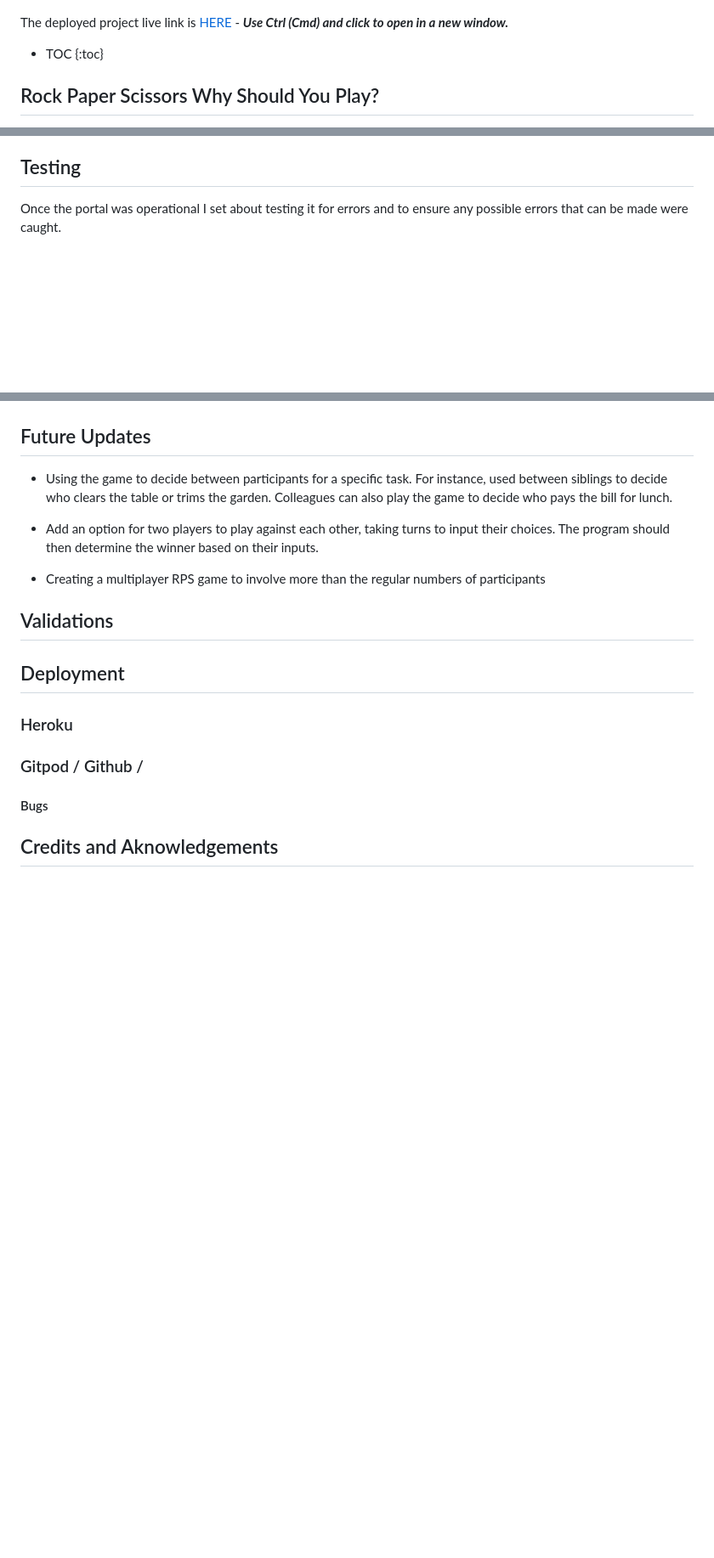
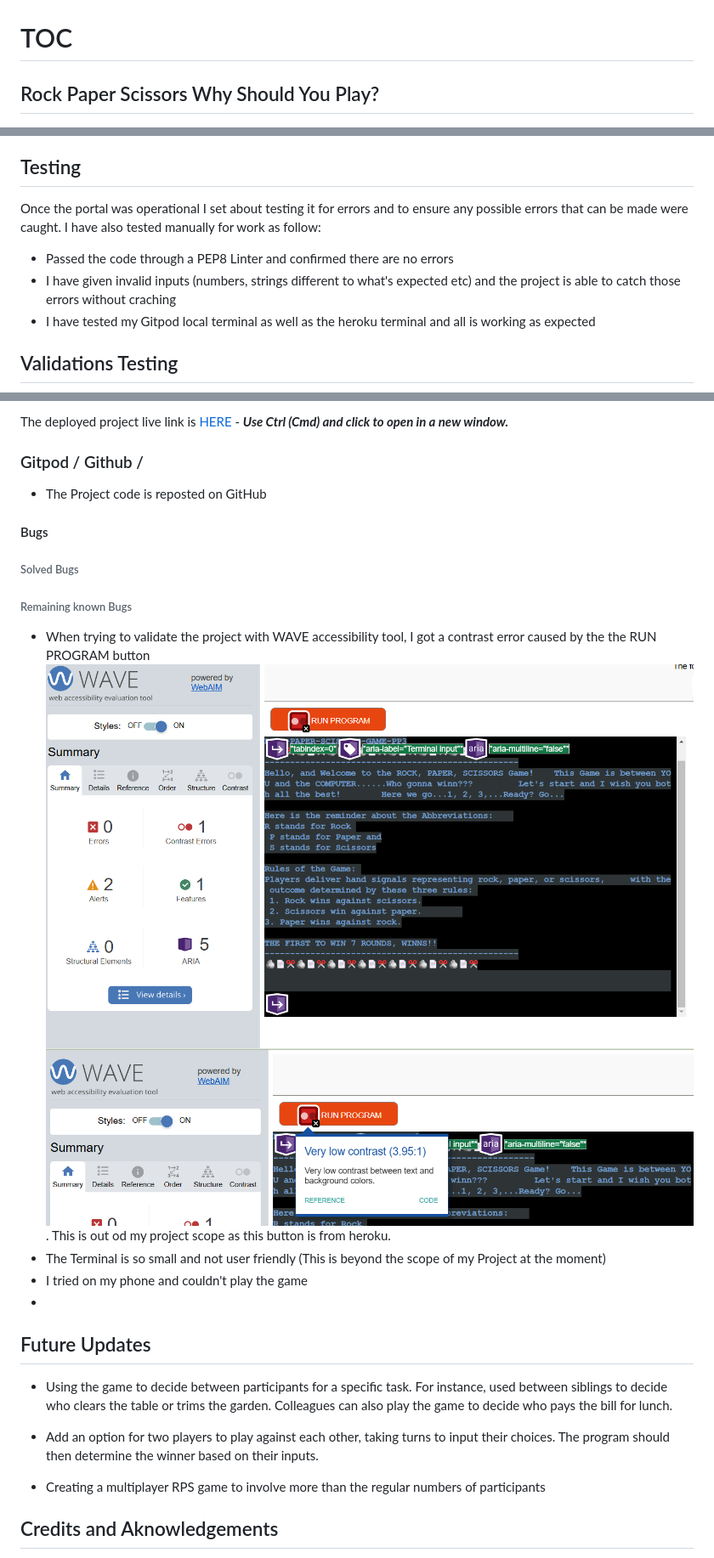
Before and after one commit to Vinsengi/Rock-Paper-Scissors-Game-PP3, a Markdown page: README.md, 3 parts joined by grey strips. Shown: that part at 85% size. Rendered like a GitHub page; pictures changed too: image-4.png (added), image-5.png (added); blank space fills up the shorter version.

Commit message:
Update the README FILE with Features and Development Process

```diff
--- a/README.md
+++ b/README.md
@@ -1,8 +1,8 @@
 # ROCK, PAPER, SCISSORS GAME - PP3
 ![Am I responsive Image of the Application](image-1.png)
 
-The deployed project live link is [HERE](https://rock-paper-scissors-game-pp3-322472c99019.herokuapp.com/) - ***Use Ctrl (Cmd) and click to open in a new window.***
-* TOC {:toc}
+# TOC
+
 ## Rock Paper Scissors Why Should You Play?
 
 Many people are often in the dark as to what the Rock Paper Scissors game offers its players. This is because they are ignorant of what the game is truly about and what comes with playing the game. Participants who have understood the concept of the game will agree that the game is a really interesting game that offers a lot of excitement. As a participant, you can play the game on a professional level or to catch fun. Either way, the game is opened to everyone. Learning how to play is not as hard as it looks, as long as you have the intention to learn and practice.
@@ -51,4 +62,9 @@ All these combined will not only aid your performance but will also improve your
 
 ## Testing
 Once the portal was operational I set about testing it for errors and to ensure any possible errors that can be made were caught.
+I have also tested manually for work as follow:
+* Passed the code through a PEP8 Linter and confirmed there are no errors
+* I have given invalid inputs (numbers, strings different to what's expected etc) and the project is able to catch those errors without craching
+* I have tested my Gitpod local terminal as well as the heroku terminal and all is working as expected
+## Validations Testing
 ![CI Python Linter](image-3.png)
@@ -55,3 +87,16 @@ Once the portal was operational I set about testing it for errors and to ensure
+The deployed project live link is [HERE](https://rock-paper-scissors-game-pp3-322472c99019.herokuapp.com/) - ***Use Ctrl (Cmd) and click to open in a new window.***
+
+### Gitpod / Github /
+* The Project code is reposted on GitHub
+#### Bugs
+###### Solved Bugs
+
+###### Remaining known Bugs
+* When trying to validate the project with WAVE accessibility tool, I got a contrast error caused by the the RUN PROGRAM button
+![Contrast error from run program button](image-4.png) ![contrast error](image-5.png). This is out od my project scope as this button is from heroku.
+* The Terminal is so small and not user friendly (This is beyond the scope of my Project at the moment)
+* I tried on my phone and couldn't play the game
+*
 ## Future Updates
 - Using the game to decide between participants for a specific task. For instance, used between siblings to decide who clears the table or trims the garden. Colleagues can also play the game to decide who pays the bill for lunch.
 
@@ -59,13 +104,6 @@ Once the portal was operational I set about testing it for errors and to ensure
 their choices. The program should then determine the winner based on their
 inputs.
 - Creating a multiplayer RPS game to involve more than the regular numbers of participants
-
-## Validations
-
-## Deployment
-### Heroku
-### Gitpod / Github /
-#### Bugs
 
 ## Credits and Aknowledgements
 The followig sources have inspired some though on how to think about this project and some portions of their code might have been borrowed/used:
```
Also changed, not shown: other parts of README.md (+30 -3 lines).
